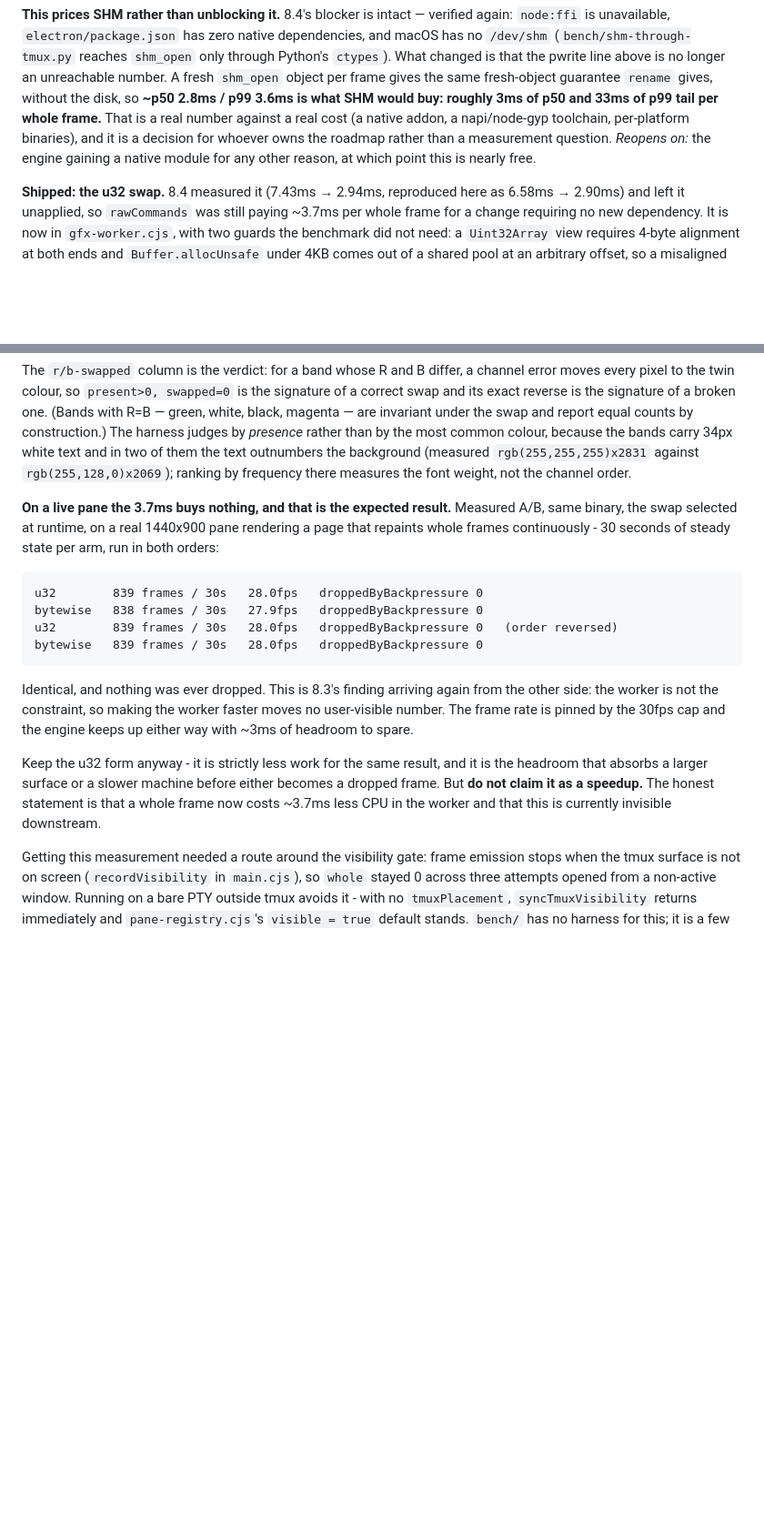
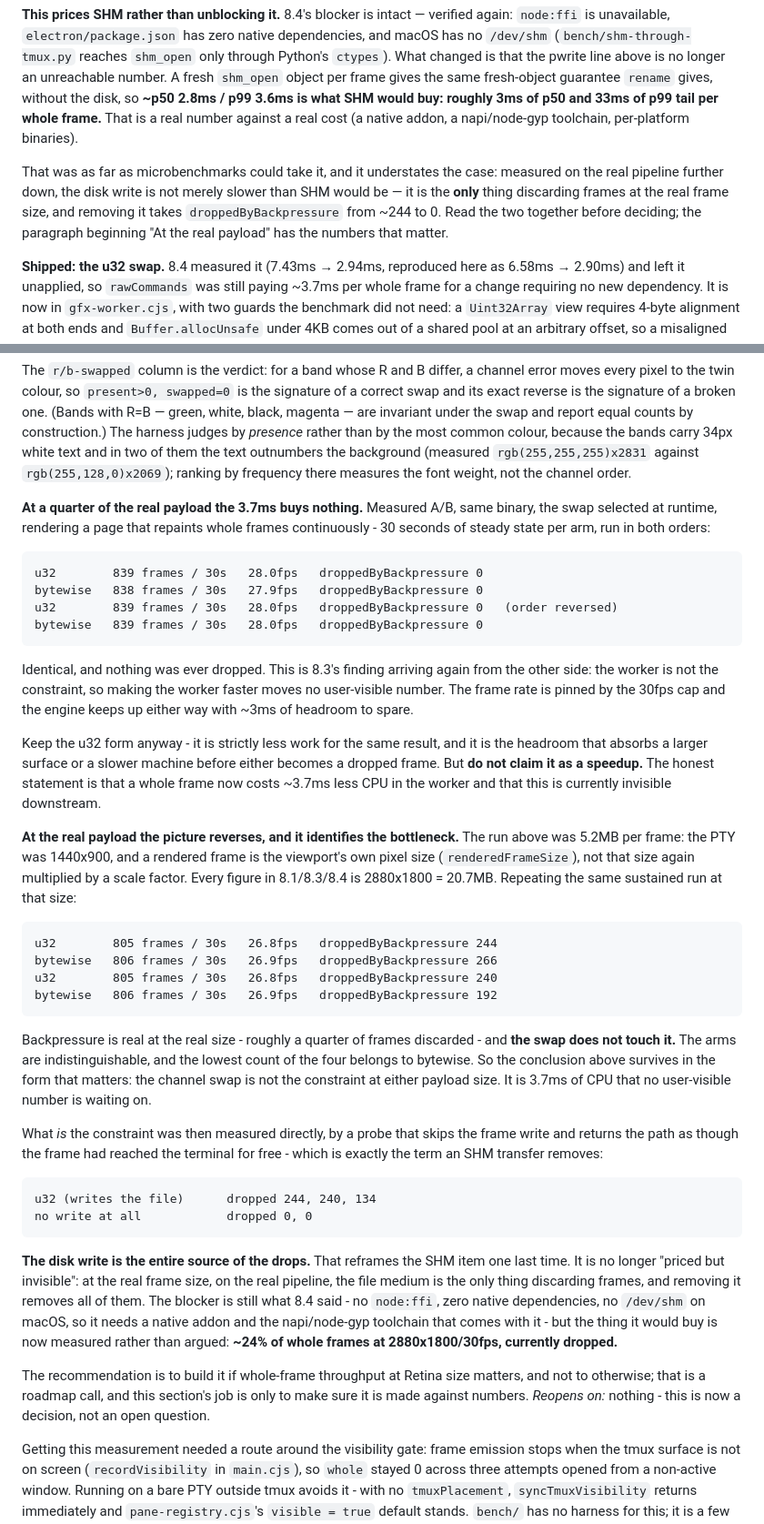
Before and after one commit to keyolk/tweb, a Markdown page: DETAIL.md, 2 parts joined by grey strips. Shown at 91% size. Rendered like a GitHub page; blank space fills up the shorter version.

Commit message:
Measure at the real frame size: the disk write is the bottleneck (#39)
The A/B in #38 was run at 1440x900 = 5.2MB per frame, a quarter of the
20.7MB every figure in 8.1/8.3/8.4 is based on. A rendered frame is the
viewport's own pixel size, so the PTY size is the payload size, and at a
quarter payload nothing is under pressure. Repeating at 2880x1800:

  u32        805 frames / 30s   26.8fps   dropped 244
  bytewise   806 frames / 30s   26.9fps   dropped 266
  u32        805 frames / 30s   26.8fps   dropped 240
  bytewise   806 frames / 30s   26.9fps   dropped 192

Backpressure is real at the real size - about a quarter of frames - and
the swap still does not touch it; the lowest of the four belongs to
bytewise. So #38's conclusion holds in the form that matters: the channel
swap is not the constraint at either payload size.

What is the constraint was then measured directly. A probe that skips the
frame write, returning the path as though the frame had reached the
terminal for free - exactly the term an SHM transfer removes:

  writes the file      dropped 244, 240, 134
  no write at all      dropped 0, 0

The disk write is the entire source of the drops. That settles the SHM
item, which this run had left as "priced but invisible". It is not
invisible: at the real frame size it is the only thing discarding frames,
and removing it removes all of them. The blocker is unchanged - it needs
a native addon - but what it buys is now measured rather than argued,
and the decision can be made against a number instead of an assumption.

````diff
--- a/DETAIL.md
+++ b/DETAIL.md
@@ -814,9 +814,13 @@ is unavailable, `electron/package.json` has zero native dependencies, and macOS
 the pwrite line above is no longer an unreachable number. A fresh `shm_open` object per frame gives
 the same fresh-object guarantee `rename` gives, without the disk, so **~p50 2.8ms / p99 3.6ms is what
 SHM would buy: roughly 3ms of p50 and 33ms of p99 tail per whole frame.** That is a real number
-against a real cost (a native addon, a napi/node-gyp toolchain, per-platform binaries), and it is a
-decision for whoever owns the roadmap rather than a measurement question. *Reopens on:* the engine
-gaining a native module for any other reason, at which point this is nearly free.
+against a real cost (a native addon, a napi/node-gyp toolchain, per-platform binaries).
+
+That was as far as microbenchmarks could take it, and it understates the case: measured on the real
+pipeline further down, the disk write is not merely slower than SHM would be — it is the **only**
+thing discarding frames at the real frame size, and removing it takes `droppedByBackpressure` from
+~244 to 0. Read the two together before deciding; the paragraph beginning "At the real payload" has
+the numbers that matter.
 
 **Shipped: the u32 swap.** 8.4 measured it (7.43ms → 2.94ms, reproduced here as 6.58ms → 2.90ms) and
 left it unapplied, so `rawCommands` was still paying ~3.7ms per whole frame for a change requiring no
@@ -850,9 +854,9 @@ rather than by the most common colour, because the bands carry 34px white text a
 text outnumbers the background (measured `rgb(255,255,255)x2831` against `rgb(255,128,0)x2069`);
 ranking by frequency there measures the font weight, not the channel order.
 
-**On a live pane the 3.7ms buys nothing, and that is the expected result.** Measured A/B, same
-binary, the swap selected at runtime, on a real 1440x900 pane rendering a page that repaints whole
-frames continuously - 30 seconds of steady state per arm, run in both orders:
+**At a quarter of the real payload the 3.7ms buys nothing.** Measured A/B, same binary, the swap
+selected at runtime, rendering a page that repaints whole frames continuously - 30 seconds of steady
+state per arm, run in both orders:
 
 ```text
 u32        839 frames / 30s   28.0fps   droppedByBackpressure 0
@@ -869,6 +873,43 @@ Keep the u32 form anyway - it is strictly less work for the same result, and it
 absorbs a larger surface or a slower machine before either becomes a dropped frame. But **do not
 claim it as a speedup.** The honest statement is that a whole frame now costs ~3.7ms less CPU in the
 worker and that this is currently invisible downstream.
+
+**At the real payload the picture reverses, and it identifies the bottleneck.** The run above was
+5.2MB per frame: the PTY was 1440x900, and a rendered frame is the viewport's own pixel size
+(`renderedFrameSize`), not that size again multiplied by a scale factor. Every figure in 8.1/8.3/8.4
+is 2880x1800 = 20.7MB. Repeating the same sustained run at that size:
+
+```text
+u32        805 frames / 30s   26.8fps   droppedByBackpressure 244
+bytewise   806 frames / 30s   26.9fps   droppedByBackpressure 266
+u32        805 frames / 30s   26.8fps   droppedByBackpressure 240
+bytewise   806 frames / 30s   26.9fps   droppedByBackpressure 192
+```
+
+Backpressure is real at the real size - roughly a quarter of frames discarded - and **the swap does
+not touch it.** The arms are indistinguishable, and the lowest count of the four belongs to bytewise.
+So the conclusion above survives in the form that matters: the channel swap is not the constraint at
+either payload size. It is 3.7ms of CPU that no user-visible number is waiting on.
+
+What *is* the constraint was then measured directly, by a probe that skips the frame write and
+returns the path as though the frame had reached the terminal for free - which is exactly the term an
+SHM transfer removes:
+
+```text
+u32 (writes the file)      dropped 244, 240, 134
+no write at all            dropped 0, 0
+```
+
+**The disk write is the entire source of the drops.** That reframes the SHM item one last time. It is
+no longer "priced but invisible": at the real frame size, on the real pipeline, the file medium is
+the only thing discarding frames, and removing it removes all of them. The blocker is still what 8.4
+said - no `node:ffi`, zero native dependencies, no `/dev/shm` on macOS, so it needs a native addon
+and the napi/node-gyp toolchain that comes with it - but the thing it would buy is now measured
+rather than argued: **~24% of whole frames at 2880x1800/30fps, currently dropped.**
+
+The recommendation is to build it if whole-frame throughput at Retina size matters, and not to
+otherwise; that is a roadmap call, and this section's job is only to make sure it is made against
+numbers. *Reopens on:* nothing - this is now a decision, not an open question.
 
 Getting this measurement needed a route around the visibility gate: frame emission stops when the
 tmux surface is not on screen (`recordVisibility` in `main.cjs`), so `whole` stayed 0 across three
````
Also changed, not shown: DESIGN.md (+7 -1 lines).
